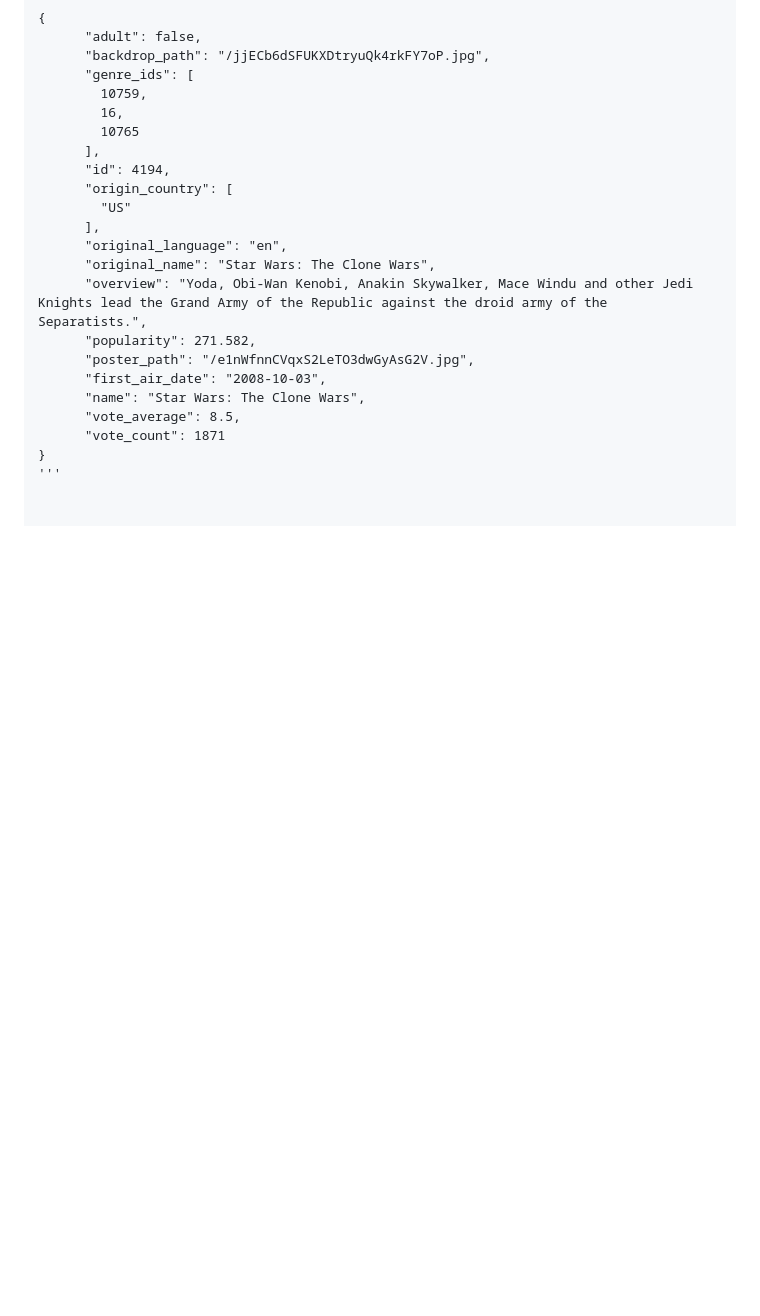
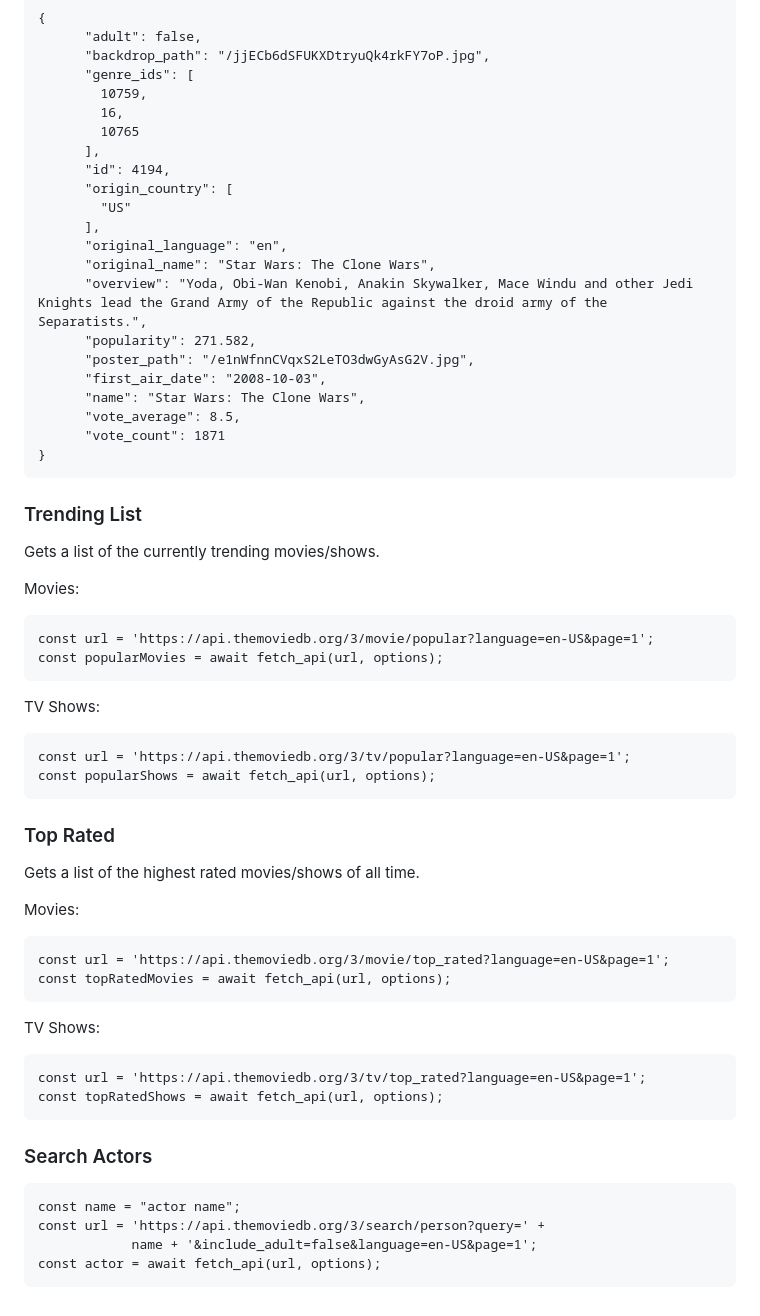
Before and after one commit to Jack-Frey/CineMatrix, a Markdown page: TMDBGuide.md, the part around one of its changes. Rendered like a GitHub page; blank space fills up the shorter version.

Commit message:
added more API features

````diff
--- a/TMDBGuide.md
+++ b/TMDBGuide.md
@@ -98,4 +102,48 @@ The results are basically the same also (except for `release_data` is now `first
       "vote_average": 8.5,
       "vote_count": 1871
 }
-'''
+```
+
+
+
+### Trending List
+Gets a list of the currently trending movies/shows.
+
+Movies:
+```
+const url = 'https://api.themoviedb.org/3/movie/popular?language=en-US&page=1';
+const popularMovies = await fetch_api(url, options);
+```
+
+TV Shows:
+```
+const url = 'https://api.themoviedb.org/3/tv/popular?language=en-US&page=1';
+const popularShows = await fetch_api(url, options);
+```
+
+
+
+### Top Rated
+Gets a list of the highest rated movies/shows of all time.
+
+Movies:
+```
+const url = 'https://api.themoviedb.org/3/movie/top_rated?language=en-US&page=1';
+const topRatedMovies = await fetch_api(url, options);
+```
+
+TV Shows:
+```
+const url = 'https://api.themoviedb.org/3/tv/top_rated?language=en-US&page=1';
+const topRatedShows = await fetch_api(url, options);
+```
+
+
+
+### Search Actors
+```
+const name = "actor name";
+const url = 'https://api.themoviedb.org/3/search/person?query=' +
+            name + '&include_adult=false&language=en-US&page=1';
+const actor = await fetch_api(url, options);
+```
````
Also changed, not shown: other parts of TMDBGuide.md (+4 -0 lines).
